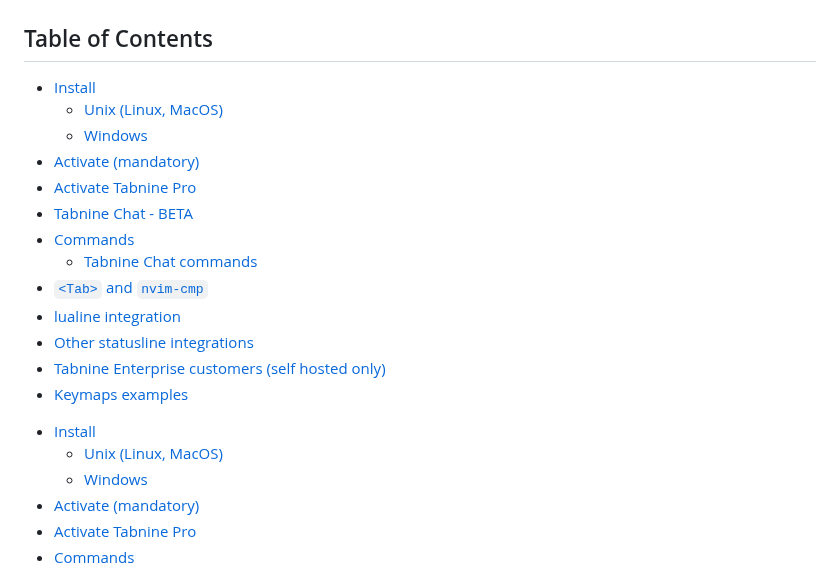
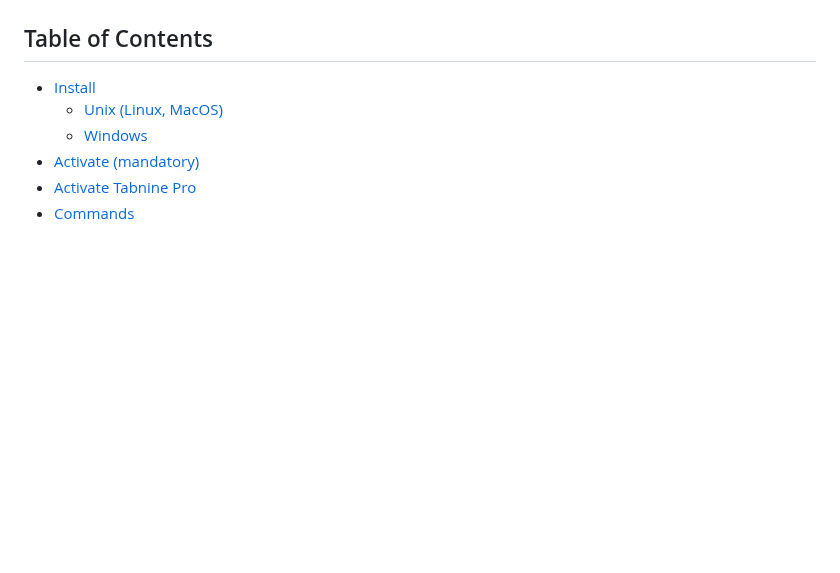
Before and after one commit to codota/tabnine-nvim, a Markdown page: README.md, the part around the change. Drawn GitHub-style; blank space fills up the shorter version.

```diff
--- a/README.md
+++ b/README.md
@@ -8,23 +8,6 @@ Tabnine client for Neovim
 ## Table of Contents
 <!-- START doctoc generated TOC please keep comment here to allow auto update -->
 <!-- DON'T EDIT THIS SECTION, INSTEAD RE-RUN doctoc TO UPDATE -->
-<!-- END doctoc generated TOC please keep comment here to allow auto update -->
-
-- [Install](#install)
-  - [Unix (Linux, MacOS)](#unix-linux-macos)
-  - [Windows](#windows)
-- [Activate (mandatory)](#activate-mandatory)
-- [Activate Tabnine Pro](#activate-tabnine-pro)
-- [Tabnine Chat - BETA](#tabnine-chat---beta)
-- [Commands](#commands)
-  - [Tabnine Chat commands](#tabnine-chat-commands)
-- [`<Tab>` and `nvim-cmp`](#tab-and-nvim-cmp)
-- [lualine integration](#lualine-integration)
-- [Other statusline integrations](#other-statusline-integrations)
-- [Tabnine Enterprise customers (self hosted only)](#tabnine-enterprise-customers-self-hosted-only)
-- [Keymaps examples](#keymaps-examples)
-
-<!-- END doctoc generated TOC please keep comment here to allow auto update -->
 
 - [Install](#install)
   - [Unix (Linux, MacOS)](#unix-linux-macos)
```
